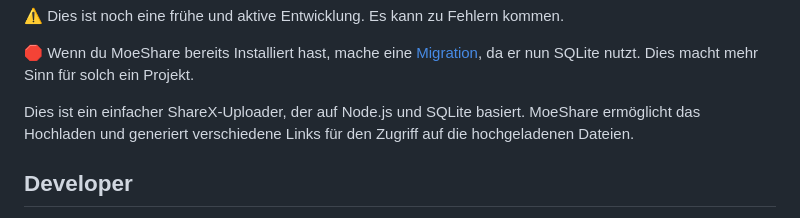
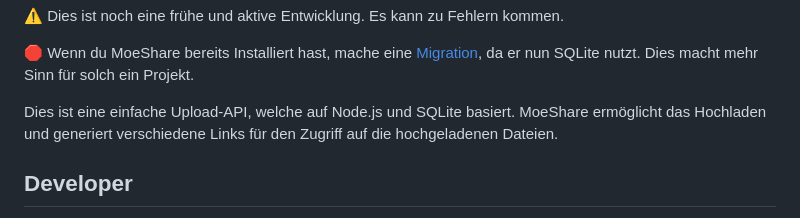
Before and after one commit to maxsrl/moeshare, a Markdown page: README.md, the part around the change. GitHub-like rendering.

```diff
--- a/README.md
+++ b/README.md
@@ -21,7 +21,7 @@
 [GitHub Sterne]: https://img.shields.io/github/stars/maxsrl/moeshare?color=278c42&label=Sterne&style=for-the-badge
 
 
-Dies ist ein einfacher ShareX-Uploader, der auf Node.js und SQLite basiert. MoeShare ermöglicht das Hochladen und generiert verschiedene Links für den Zugriff auf die hochgeladenen Dateien.
+Dies ist eine einfache Upload-API, welche auf Node.js und SQLite basiert. MoeShare ermöglicht das Hochladen und generiert verschiedene Links für den Zugriff auf die hochgeladenen Dateien.
 
 ## Developer
 
```
